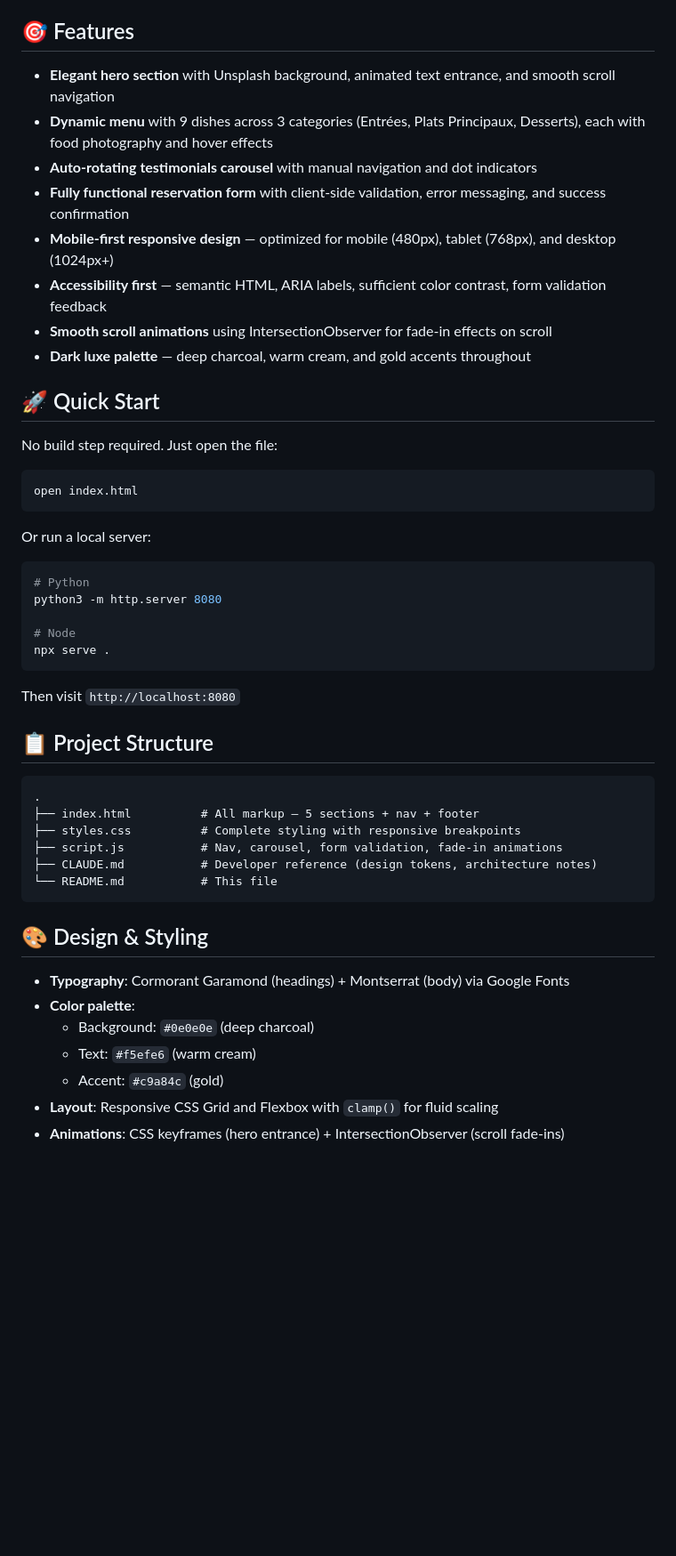
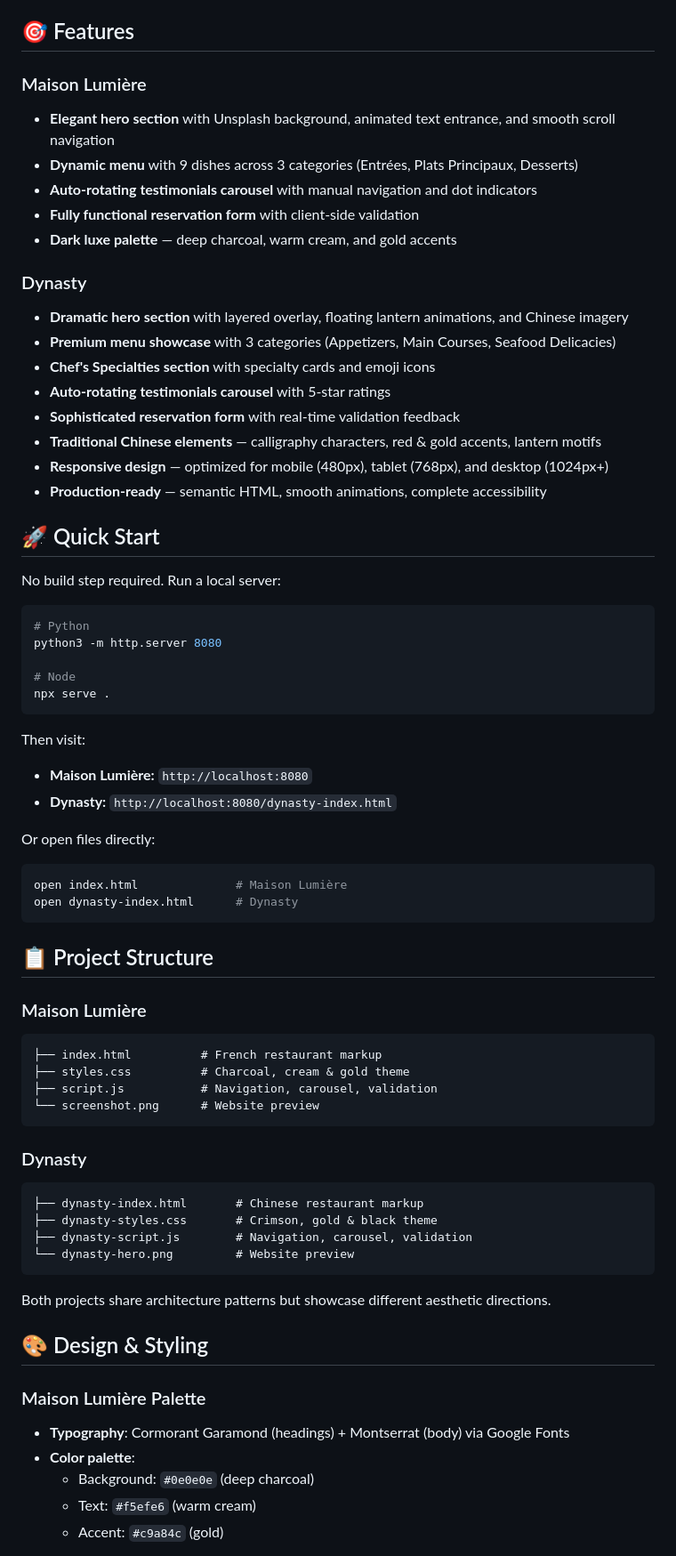
Before and after one commit to openmind-walter/Training, a Markdown page: README.md, the part around one of its changes. Shown at 89% size. Drawn GitHub-style; blank space fills up the shorter version.

Commit message:
docs: update README with Dynasty website and new hero screenshot
- Add Dynasty Chinese restaurant website to project overview
- Include new dynasty-hero.png screenshot showcasing the luxury design
- Expand design & styling section with both restaurant palettes
- Document features for both Maison Lumière and Dynasty
- Update quick start guide with links to both websites

````diff
--- a/README.md
+++ b/README.md
@@ -22,24 +36,26 @@ This project demonstrates:
 
 ## 🎯 Features
 
+### Maison Lumière
 - **Elegant hero section** with Unsplash background, animated text entrance, and smooth scroll navigation
-- **Dynamic menu** with 9 dishes across 3 categories (Entrées, Plats Principaux, Desserts), each with food photography and hover effects
+- **Dynamic menu** with 9 dishes across 3 categories (Entrées, Plats Principaux, Desserts)
 - **Auto-rotating testimonials carousel** with manual navigation and dot indicators
-- **Fully functional reservation form** with client-side validation, error messaging, and success confirmation
-- **Mobile-first responsive design** — optimized for mobile (480px), tablet (768px), and desktop (1024px+)
-- **Accessibility first** — semantic HTML, ARIA labels, sufficient color contrast, form validation feedback
-- **Smooth scroll animations** using IntersectionObserver for fade-in effects on scroll
-- **Dark luxe palette** — deep charcoal, warm cream, and gold accents throughout
+- **Fully functional reservation form** with client-side validation
+- **Dark luxe palette** — deep charcoal, warm cream, and gold accents
+
+### Dynasty
+- **Dramatic hero section** with layered overlay, floating lantern animations, and Chinese imagery
+- **Premium menu showcase** with 3 categories (Appetizers, Main Courses, Seafood Delicacies)
+- **Chef's Specialties section** with specialty cards and emoji icons
+- **Auto-rotating testimonials carousel** with 5-star ratings
+- **Sophisticated reservation form** with real-time validation feedback
+- **Traditional Chinese elements** — calligraphy characters, red & gold accents, lantern motifs
+- **Responsive design** — optimized for mobile (480px), tablet (768px), and desktop (1024px+)
+- **Production-ready** — semantic HTML, smooth animations, complete accessibility
 
 ## 🚀 Quick Start
 
-No build step required. Just open the file:
-
-```bash
-open index.html
-```
-
-Or run a local server:
+No build step required. Run a local server:
 
 ```bash
 # Python
@@ -49,26 +65,42 @@ python3 -m http.server 8080
 npx serve .
 ```
 
-Then visit `http://localhost:8080`
+Then visit:
+- **Maison Lumière:** `http://localhost:8080`
+- **Dynasty:** `http://localhost:8080/dynasty-index.html`
+
+Or open files directly:
+```bash
+open index.html              # Maison Lumière
+open dynasty-index.html      # Dynasty
+```
 
 ## 📋 Project Structure
 
+### Maison Lumière
 ```
-.
-├── index.html          # All markup — 5 sections + nav + footer
-├── styles.css          # Complete styling with responsive breakpoints
-├── script.js           # Nav, carousel, form validation, fade-in animations
-├── CLAUDE.md           # Developer reference (design tokens, architecture notes)
-└── README.md           # This file
+├── index.html          # French restaurant markup
+├── styles.css          # Charcoal, cream & gold theme
+├── script.js           # Navigation, carousel, validation
+└── screenshot.png      # Website preview
 ```
+
+### Dynasty
+```
+├── dynasty-index.html       # Chinese restaurant markup
+├── dynasty-styles.css       # Crimson, gold & black theme
+├── dynasty-script.js        # Navigation, carousel, validation
+└── dynasty-hero.png         # Website preview
+```
+
+Both projects share architecture patterns but showcase different aesthetic directions.
 
 ## 🎨 Design & Styling
 
+### Maison Lumière Palette
 - **Typography**: Cormorant Garamond (headings) + Montserrat (body) via Google Fonts
 - **Color palette**:
   - Background: `#0e0e0e` (deep charcoal)
   - Text: `#f5efe6` (warm cream)
   - Accent: `#c9a84c` (gold)
-- **Layout**: Responsive CSS Grid and Flexbox with `clamp()` for fluid scaling
-- **Animations**: CSS keyframes (hero entrance) + IntersectionObserver (scroll fade-ins)
 
````
Also changed, not shown: other parts of README.md (+25 -3 lines), dynasty-hero.png (added).
